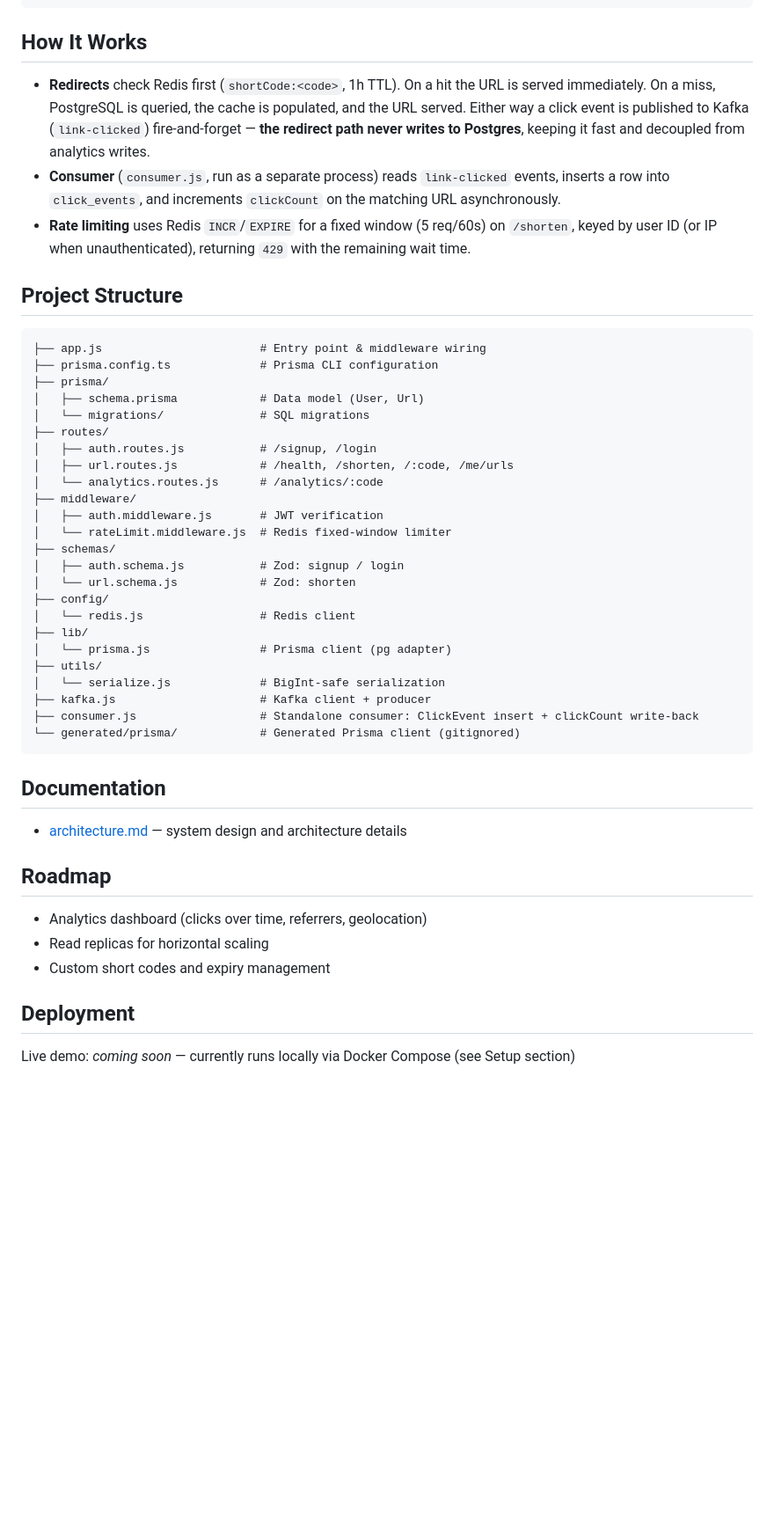
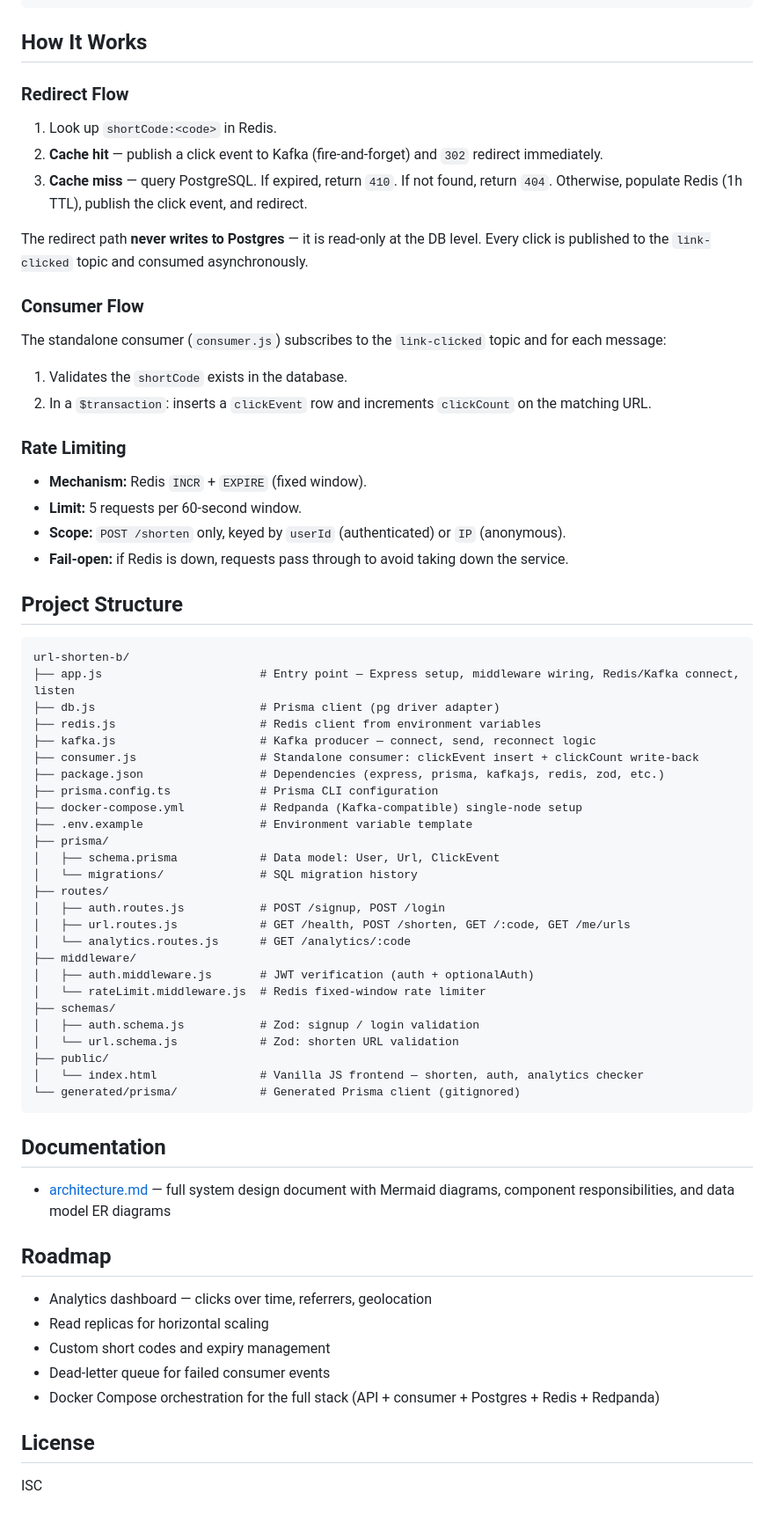
Before and after one commit to ojaswi-bhar45/URL-Shorten, a Markdown page: url-shorten-b/README.md, the part around one of its changes. Shown at 88% size. Drawn GitHub-style; blank space fills up the shorter version.

Commit message:
docs: update README to enhance feature descriptions, performance metrics, and architecture details

````diff
--- a/url-shorten-b/README.md
+++ b/url-shorten-b/README.md
@@ -132,56 +257,70 @@ curl -X POST http://localhost:3000/shorten \
 ## How It Works
 
-- **Redirects** check Redis first (`shortCode:<code>`, 1h TTL). On a hit the URL
-  is served immediately. On a miss, PostgreSQL is queried, the cache is
-  populated, and the URL served. Either way a click event is published to Kafka
-  (`link-clicked`) fire-and-forget — **the redirect path never writes to
-  Postgres**, keeping it fast and decoupled from analytics writes.
-- **Consumer** (`consumer.js`, run as a separate process) reads `link-clicked`
-  events, inserts a row into `click_events`, and increments `clickCount` on the
-  matching URL asynchronously.
-- **Rate limiting** uses Redis `INCR`/`EXPIRE` for a fixed window (5 req/60s) on
-  `/shorten`, keyed by user ID (or IP when unauthenticated), returning `429`
-  with the remaining wait time.
+### Redirect Flow
+
+1. Look up `shortCode:<code>` in Redis.
+2. **Cache hit** — publish a click event to Kafka (fire-and-forget) and `302` redirect immediately.
+3. **Cache miss** — query PostgreSQL. If expired, return `410`. If not found, return `404`. Otherwise, populate Redis (1h TTL), publish the click event, and redirect.
+
+The redirect path **never writes to Postgres** — it is read-only at the DB level. Every click is published to the `link-clicked` topic and consumed asynchronously.
+
+### Consumer Flow
+
+The standalone consumer (`consumer.js`) subscribes to the `link-clicked` topic and for each message:
+
+1. Validates the `shortCode` exists in the database.
+2. In a `$transaction`: inserts a `clickEvent` row and increments `clickCount` on the matching URL.
+
+### Rate Limiting
+
+- **Mechanism:** Redis `INCR` + `EXPIRE` (fixed window).
+- **Limit:** 5 requests per 60-second window.
+- **Scope:** `POST /shorten` only, keyed by `userId` (authenticated) or `IP` (anonymous).
+- **Fail-open:** if Redis is down, requests pass through to avoid taking down the service.
 
 ## Project Structure
 
 ```
-├── app.js                       # Entry point & middleware wiring
+url-shorten-b/
+├── app.js                       # Entry point — Express setup, middleware wiring, Redis/Kafka connect, listen
+├── db.js                        # Prisma client (pg driver adapter)
+├── redis.js                     # Redis client from environment variables
+├── kafka.js                     # Kafka producer — connect, send, reconnect logic
+├── consumer.js                  # Standalone consumer: clickEvent insert + clickCount write-back
+├── package.json                 # Dependencies (express, prisma, kafkajs, redis, zod, etc.)
 ├── prisma.config.ts             # Prisma CLI configuration
+├── docker-compose.yml           # Redpanda (Kafka-compatible) single-node setup
+├── .env.example                 # Environment variable template
 ├── prisma/
-│   ├── schema.prisma            # Data model (User, Url)
-│   └── migrations/              # SQL migrations
+│   ├── schema.prisma            # Data model: User, Url, ClickEvent
+│   └── migrations/              # SQL migration history
 ├── routes/
-│   ├── auth.routes.js           # /signup, /login
-│   ├── url.routes.js            # /health, /shorten, /:code, /me/urls
-│   └── analytics.routes.js      # /analytics/:code
+│   ├── auth.routes.js           # POST /signup, POST /login
+│   ├── url.routes.js            # GET /health, POST /shorten, GET /:code, GET /me/urls
+│   └── analytics.routes.js      # GET /analytics/:code
 ├── middleware/
-│   ├── auth.middleware.js       # JWT verification
-│   └── rateLimit.middleware.js  # Redis fixed-window limiter
+│   ├── auth.middleware.js       # JWT verification (auth + optionalAuth)
+│   └── rateLimit.middleware.js  # Redis fixed-window rate limiter
 ├── schemas/
-│   ├── auth.schema.js           # Zod: signup / login
-│   └── url.schema.js            # Zod: shorten
-├── config/
-│   └── redis.js                 # Redis client
-├── lib/
-│   └── prisma.js                # Prisma client (pg adapter)
-├── utils/
-│   └── serialize.js             # BigInt-safe serialization
-├── kafka.js                     # Kafka client + producer
-├── consumer.js                  # Standalone consumer: ClickEvent insert + clickCount write-back
+│   ├── auth.schema.js           # Zod: signup / login validation
+│   └── url.schema.js            # Zod: shorten URL validation
+├── public/
+│   └── index.html               # Vanilla JS frontend — shorten, auth, analytics checker
 └── generated/prisma/            # Generated Prisma client (gitignored)
 ```
 
 ## Documentation
 
-- [architecture.md](./architecture.md) — system design and architecture details
+- [architecture.md](./architecture.md) — full system design document with Mermaid diagrams, component responsibilities, and data model ER diagrams
 
 ## Roadmap
 
-- Analytics dashboard (clicks over time, referrers, geolocation)
+- Analytics dashboard — clicks over time, referrers, geolocation
 - Read replicas for horizontal scaling
 - Custom short codes and expiry management
+- Dead-letter queue for failed consumer events
+- Docker Compose orchestration for the full stack (API + consumer + Postgres + Redis + Redpanda)
 
+## License
 
-## Deployment
-Live demo: _coming soon_ — currently runs locally via Docker Compose (see Setup section)
+ISC
````
Also changed, not shown: other parts of url-shorten-b/README.md (+201 -76 lines).
